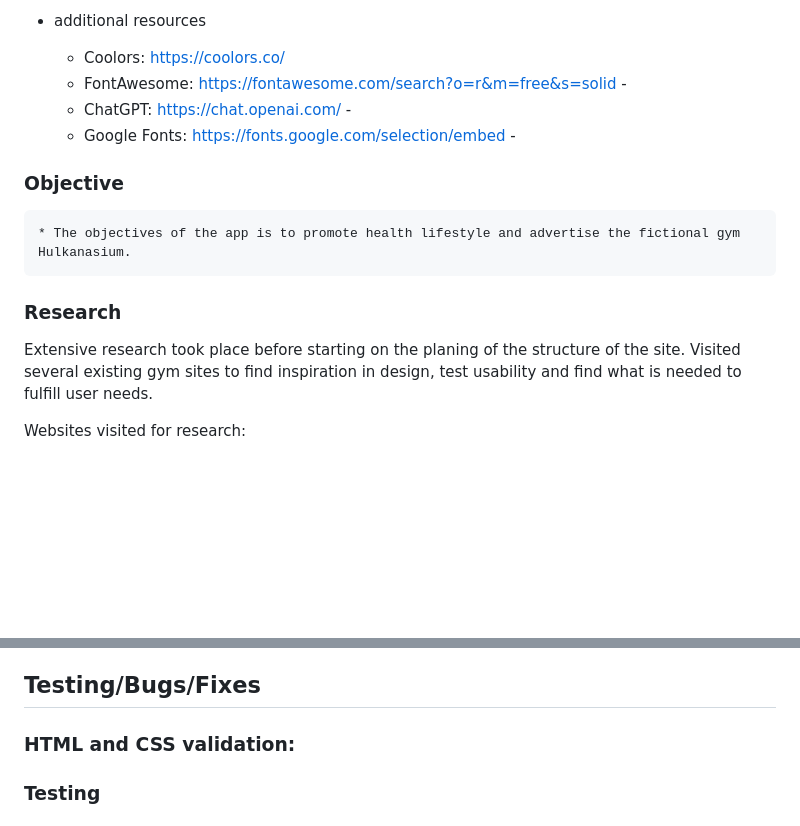
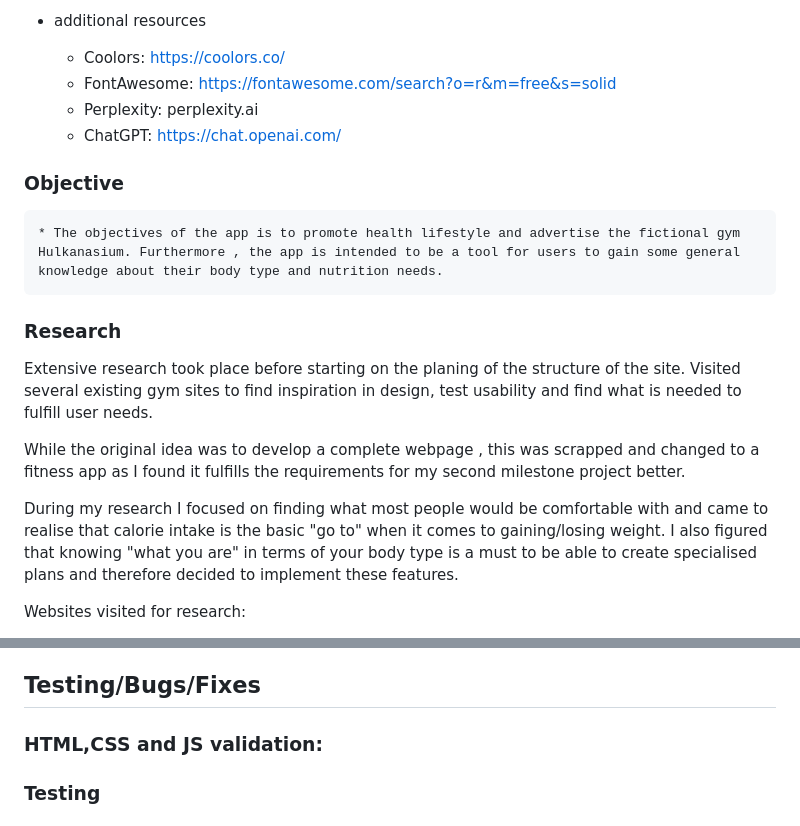
Before and after one commit to ZoltanSzarvas0209/mp2_hulkanasium, a Markdown page: README.md, 2 parts joined by grey strips. GitHub-like rendering; blank space fills up the shorter version.

```diff
--- a/README.md
+++ b/README.md
@@ -58,18 +58,22 @@ The choosen project is a fictional gym webpage that mimics all features of an or
 * additional resources
 
     * Coolors: https://coolors.co/
-    * FontAwesome: https://fontawesome.com/search?o=r&m=free&s=solid  -
-    * ChatGPT: https://chat.openai.com/   -
-    * Google Fonts: https://fonts.google.com/selection/embed -
+    * FontAwesome: https://fontawesome.com/search?o=r&m=free&s=solid
+    * Perplexity: perplexity.ai
+    * ChatGPT: https://chat.openai.com/
 
 ### Objective <a name="objective"></a>
 
-    * The objectives of the app is to promote health lifestyle and advertise the fictional gym Hulkanasium.
+    * The objectives of the app is to promote health lifestyle and advertise the fictional gym Hulkanasium. Furthermore , the app is intended to be a tool for users to gain some general knowledge about their body type and nutrition needs.
 
 ### Research <a name="research"></a>
 
 Extensive research took place before starting on the planing of the structure of the site. Visited several existing gym sites to find inspiration in design, test usability and find what is needed to fulfill user needs.
 
+While the original idea was to develop a complete webpage , this was scrapped and changed to a fitness app as I found it fulfills the requirements for my second milestone project better.
+
+During my research I focused on finding what most people would be comfortable with and came to realise that calorie intake is the basic "go to" when it comes to gaining/losing weight. I also figured that knowing "what you are" in terms of your body type is a must to be able to create specialised plans and therefore decided to implement these features.
+
 
 Websites visited for research:
 
@@ -106,7 +159,7 @@ To Deploy a project from your github repesatory, follow the steps below.
 
 ## Testing/Bugs/Fixes <a name="testing"></a>
 
-### HTML and CSS validation: <a name="htmlandcss"></a>
+### HTML,CSS and JS validation: <a name="htmlandcss"></a>
 
 ### Testing <a name="alltesting"></a>
 
```
Also changed, not shown: other parts of README.md (+50 -1 lines).
